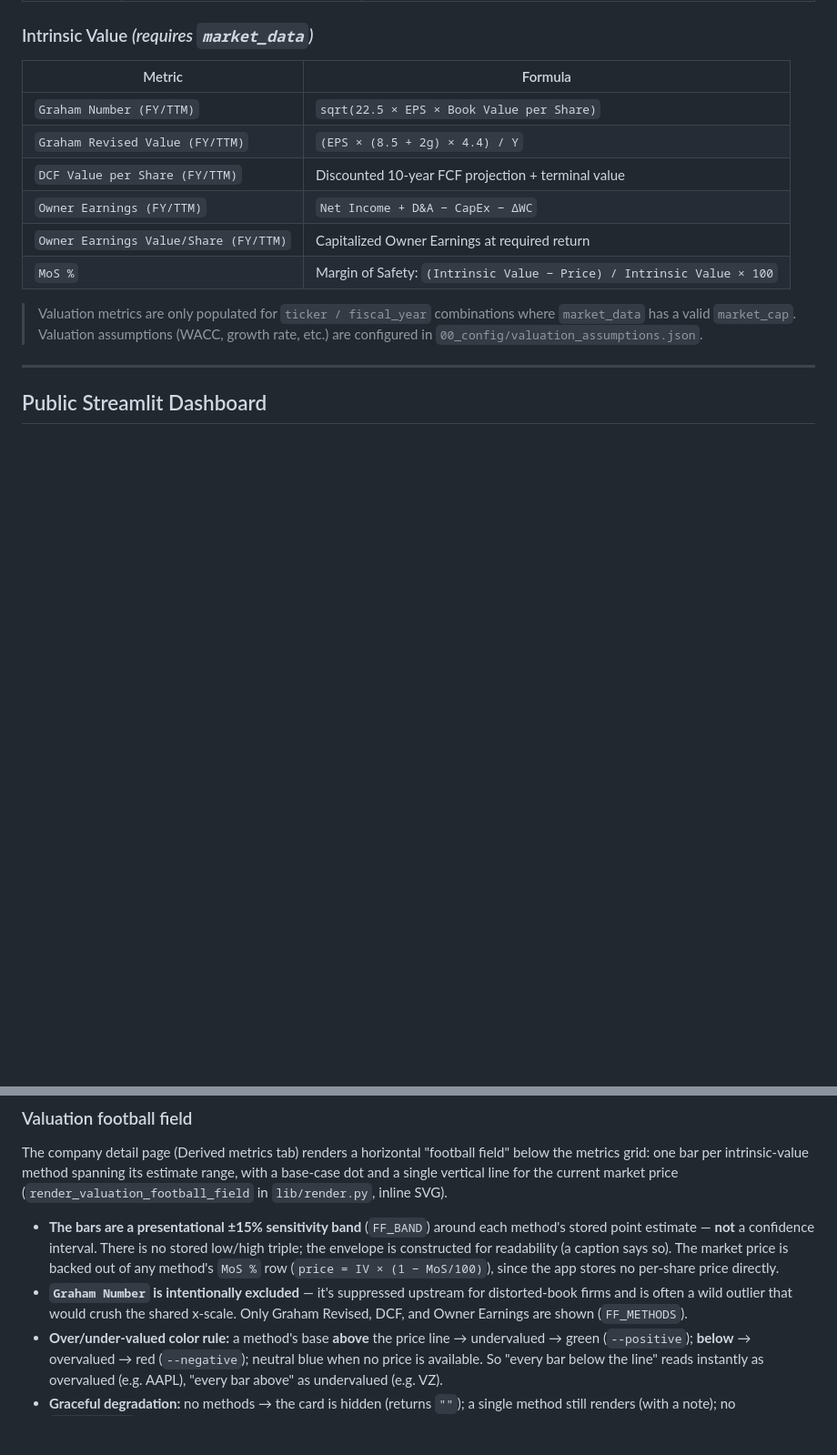
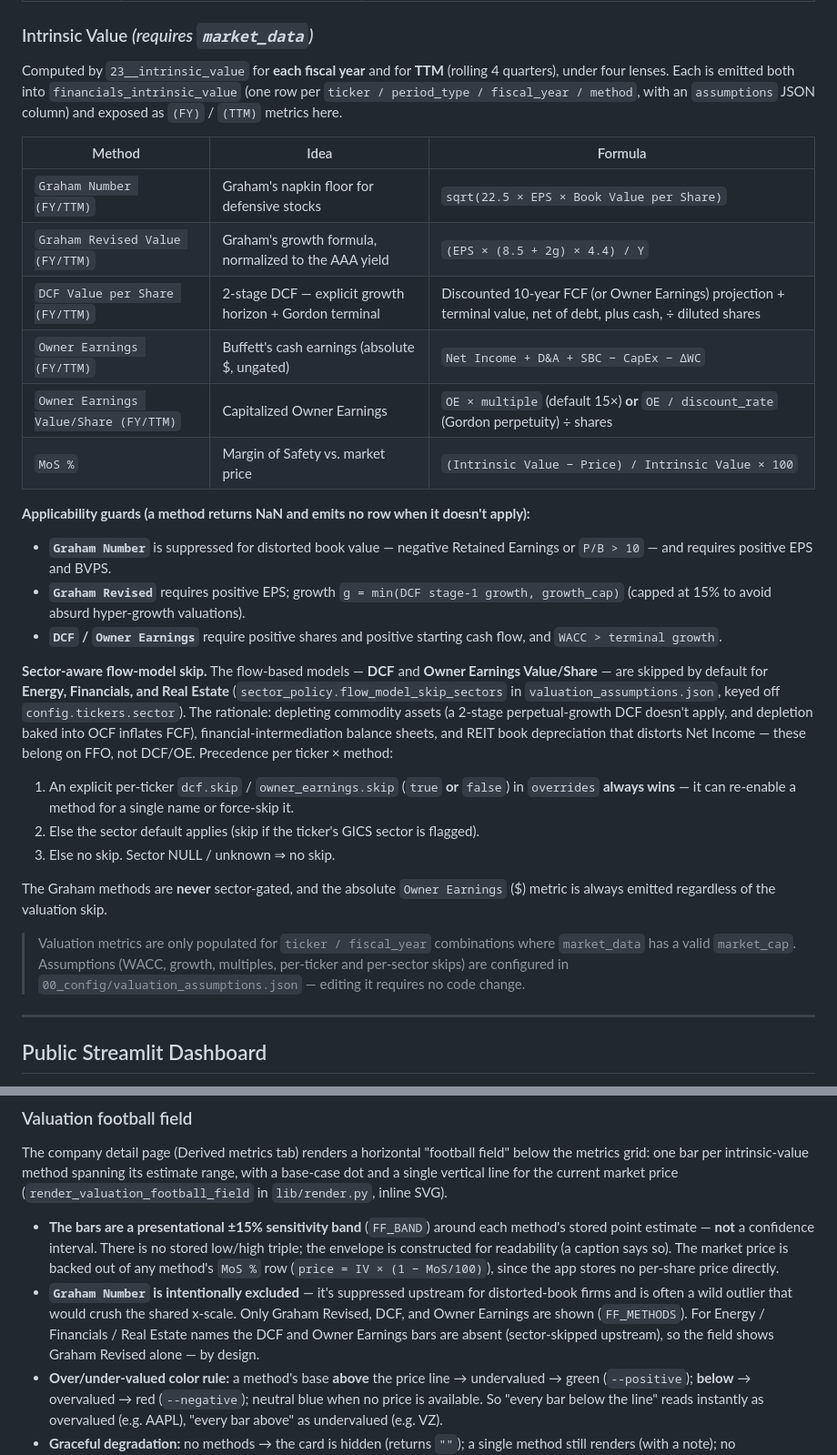
Before and after one commit to alopezmoreira1989/fundamentals_databricks_pj, a Markdown page: README.md, 2 parts joined by grey strips. Shown at 91% size. Rendered like a GitHub page; blank space fills up the shorter version.

Commit message:
docs(readme): document intrinsic valuation methods + sector-aware skip
Expand the Intrinsic Value section with each method's idea/formula, the
applicability guards, and the new flow-model skip precedence (explicit
override -> sector default -> none). Note football-field degradation.

Co-Authored-By: Claude Opus 4.8 (1M context) <noreply@anthropic.com>

```diff
--- a/README.md
+++ b/README.md
@@ -460,16 +460,32 @@ ratios stay NULL when their one component is absent.
 
 ### Intrinsic Value *(requires `market_data`)*
 
-| Metric | Formula |
-|---|---|
-| `Graham Number (FY/TTM)` | `sqrt(22.5 × EPS × Book Value per Share)` |
-| `Graham Revised Value (FY/TTM)` | `(EPS × (8.5 + 2g) × 4.4) / Y` |
-| `DCF Value per Share (FY/TTM)` | Discounted 10-year FCF projection + terminal value |
-| `Owner Earnings (FY/TTM)` | `Net Income + D&A − CapEx − ΔWC` |
-| `Owner Earnings Value/Share (FY/TTM)` | Capitalized Owner Earnings at required return |
-| `MoS %` | Margin of Safety: `(Intrinsic Value − Price) / Intrinsic Value × 100` |
+Computed by `23__intrinsic_value` for **each fiscal year** and for **TTM** (rolling 4 quarters), under four lenses. Each is emitted both into `financials_intrinsic_value` (one row per `ticker / period_type / fiscal_year / method`, with an `assumptions` JSON column) and exposed as `(FY)` / `(TTM)` metrics here.
 
-> Valuation metrics are only populated for `ticker / fiscal_year` combinations where `market_data` has a valid `market_cap`. Valuation assumptions (WACC, growth rate, etc.) are configured in `00_config/valuation_assumptions.json`.
+| Method | Idea | Formula |
+|---|---|---|
+| `Graham Number (FY/TTM)` | Graham's napkin floor for defensive stocks | `sqrt(22.5 × EPS × Book Value per Share)` |
+| `Graham Revised Value (FY/TTM)` | Graham's growth formula, normalized to the AAA yield | `(EPS × (8.5 + 2g) × 4.4) / Y` |
+| `DCF Value per Share (FY/TTM)` | 2-stage DCF — explicit growth horizon + Gordon terminal | Discounted 10-year FCF (or Owner Earnings) projection + terminal value, net of debt, plus cash, ÷ diluted shares |
+| `Owner Earnings (FY/TTM)` | Buffett's cash earnings (absolute $, ungated) | `Net Income + D&A + SBC − CapEx − ΔWC` |
+| `Owner Earnings Value/Share (FY/TTM)` | Capitalized Owner Earnings | `OE × multiple` (default 15×) **or** `OE / discount_rate` (Gordon perpetuity) ÷ shares |
+| `MoS %` | Margin of Safety vs. market price | `(Intrinsic Value − Price) / Intrinsic Value × 100` |
+
+**Applicability guards (a method returns NaN and emits no row when it doesn't apply):**
+
+- **`Graham Number`** is suppressed for distorted book value — negative Retained Earnings or `P/B > 10` — and requires positive EPS and BVPS.
+- **`Graham Revised`** requires positive EPS; growth `g = min(DCF stage-1 growth, growth_cap)` (capped at 15% to avoid absurd hyper-growth valuations).
+- **`DCF` / `Owner Earnings`** require positive shares and positive starting cash flow, and `WACC > terminal growth`.
+
+**Sector-aware flow-model skip.** The flow-based models — **DCF** and **Owner Earnings Value/Share** — are skipped by default for **Energy, Financials, and Real Estate** (`sector_policy.flow_model_skip_sectors` in `valuation_assumptions.json`, keyed off `config.tickers.sector`). The rationale: depleting commodity assets (a 2-stage perpetual-growth DCF doesn't apply, and depletion baked into OCF inflates FCF), financial-intermediation balance sheets, and REIT book depreciation that distorts Net Income — these belong on FFO, not DCF/OE. Precedence per ticker × method:
+
+1. An explicit per-ticker `dcf.skip` / `owner_earnings.skip` (`true` **or** `false`) in `overrides` **always wins** — it can re-enable a method for a single name or force-skip it.
+2. Else the sector default applies (skip if the ticker's GICS sector is flagged).
+3. Else no skip. Sector NULL / unknown ⇒ no skip.
+
+The Graham methods are **never** sector-gated, and the absolute `Owner Earnings` ($) metric is always emitted regardless of the valuation skip.
+
+> Valuation metrics are only populated for `ticker / fiscal_year` combinations where `market_data` has a valid `market_cap`. Assumptions (WACC, growth, multiples, per-ticker and per-sector skips) are configured in `00_config/valuation_assumptions.json` — editing it requires no code change.
 
 ---
 
@@ -486,7 +502,7 @@ The landing-page **screener** filters the universe by index membership (All / S&
 The company detail page (Derived metrics tab) renders a horizontal "football field" below the metrics grid: one bar per intrinsic-value method spanning its estimate range, with a base-case dot and a single vertical line for the current market price (`render_valuation_football_field` in `lib/render.py`, inline SVG).
 
 - **The bars are a presentational ±15% sensitivity band** (`FF_BAND`) around each method's stored point estimate — **not** a confidence interval. There is no stored low/high triple; the envelope is constructed for readability (a caption says so). The market price is backed out of any method's `MoS %` row (`price = IV × (1 − MoS/100)`), since the app stores no per-share price directly.
-- **`Graham Number` is intentionally excluded** — it's suppressed upstream for distorted-book firms and is often a wild outlier that would crush the shared x-scale. Only Graham Revised, DCF, and Owner Earnings are shown (`FF_METHODS`).
+- **`Graham Number` is intentionally excluded** — it's suppressed upstream for distorted-book firms and is often a wild outlier that would crush the shared x-scale. Only Graham Revised, DCF, and Owner Earnings are shown (`FF_METHODS`). For Energy / Financials / Real Estate names the DCF and Owner Earnings bars are absent (sector-skipped upstream), so the field shows Graham Revised alone — by design.
 - **Over/under-valued color rule:** a method's base **above** the price line → undervalued → green (`--positive`); **below** → overvalued → red (`--negative`); neutral blue when no price is available. So "every bar below the line" reads instantly as overvalued (e.g. AAPL), "every bar above" as undervalued (e.g. VZ).
 - **Graceful degradation:** no methods → the card is hidden (returns `""`); a single method still renders (with a note); no `market_data` price → bars render neutral with no price line and a "no market price" caption; non-finite or ≤0 base values are skipped.
 
```
